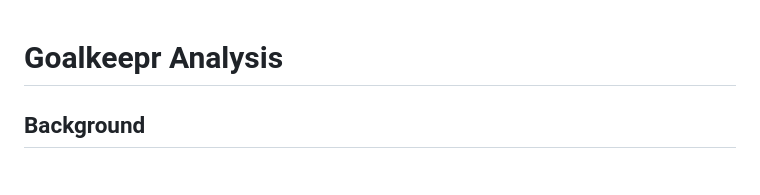
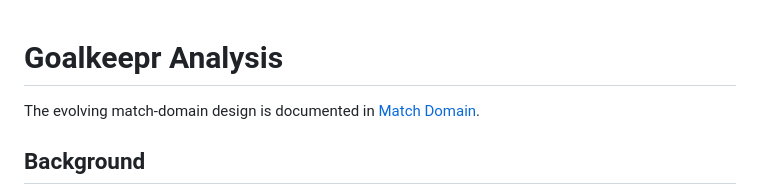
Before and after one commit to mhemeryck/goalkeepr, a Markdown page: docs/analysis.md, the part around the change. Drawn GitHub-style.

Commit message:
Document expanded match domain
Record the agreed model before implementing historical imports.

```diff
--- a/docs/analysis.md
+++ b/docs/analysis.md
@@ -1,4 +1,6 @@
 # Goalkeepr Analysis
+
+The evolving match-domain design is documented in [Match Domain](match-domain.md).
 
 ## Background
 
```
Also changed, not shown: docs/match-domain.md (added, +94 -0 lines).
